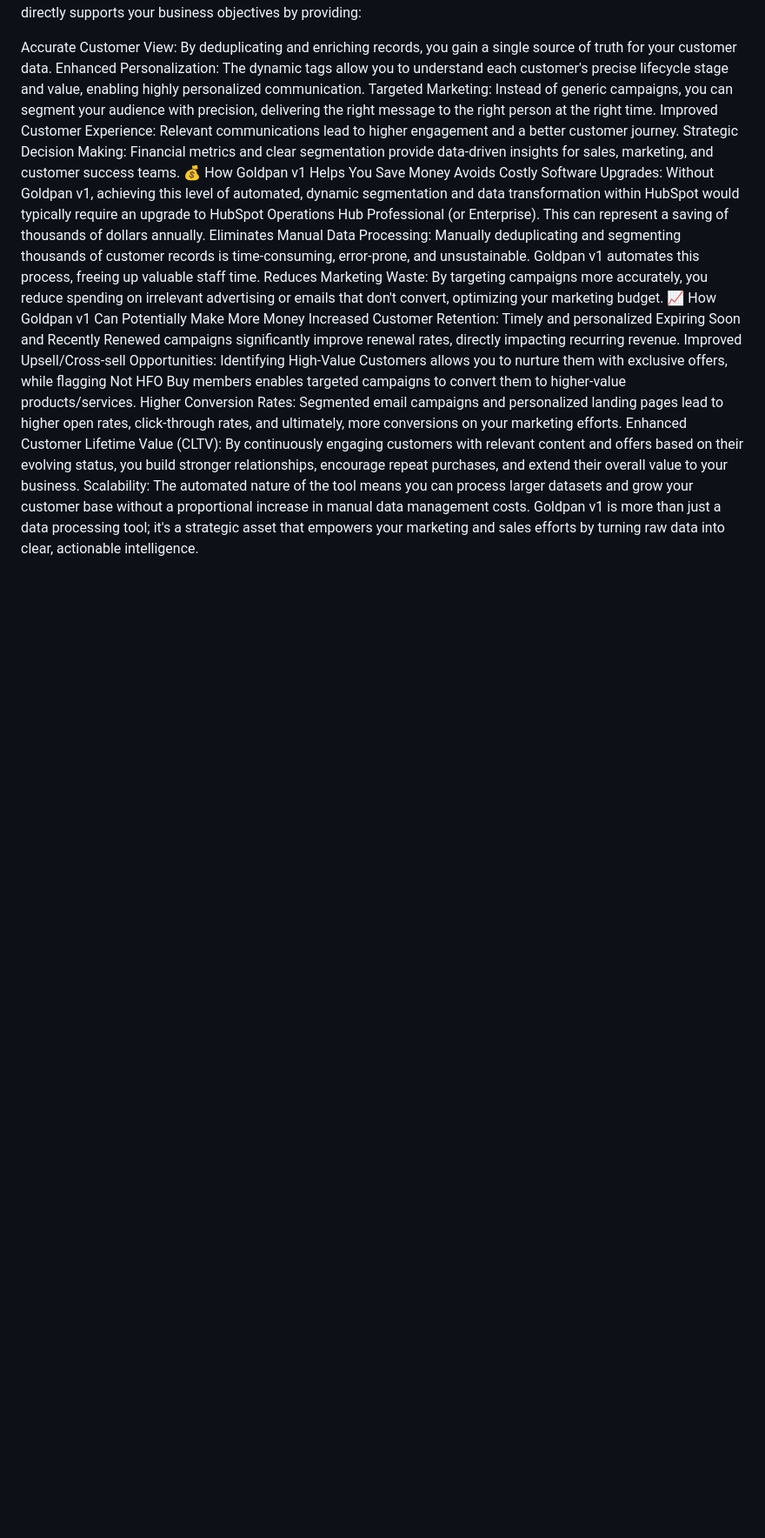
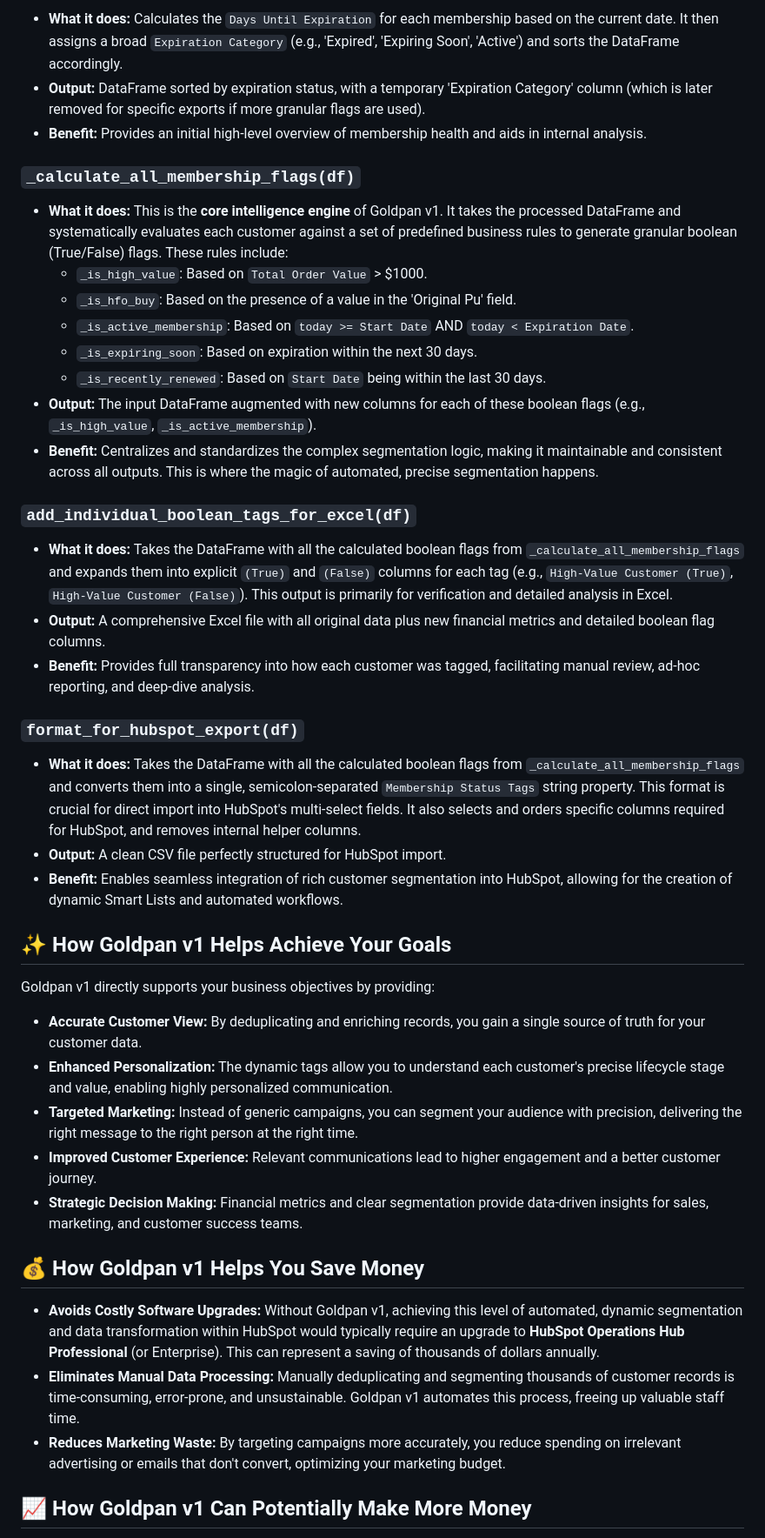
Before and after one commit to aidan-xyz/goldpan, a Markdown page: README.md, the part around the change printed below. Shown: that part at 87% size. Drawn GitHub-style; blank space fills up the shorter version.

```diff
--- a/README.md
+++ b/README.md
@@ -54,18 +43,45 @@ Benefit: Provides full transparency into how each customer was tagged, facilitat
+* **What it does:** Calculates the `Days Until Expiration` for each membership based on the current date. It then assigns a broad `Expiration Category` (e.g., 'Expired', 'Expiring Soon', 'Active') and sorts the DataFrame accordingly.
+* **Output:** DataFrame sorted by expiration status, with a temporary 'Expiration Category' column (which is later removed for specific exports if more granular flags are used).
+* **Benefit:** Provides an initial high-level overview of membership health and aids in internal analysis.
+
+### `_calculate_all_membership_flags(df)`
+
+* **What it does:** This is the **core intelligence engine** of Goldpan v1. It takes the processed DataFrame and systematically evaluates each customer against a set of predefined business rules to generate granular boolean (True/False) flags. These rules include:
+    * `_is_high_value`: Based on `Total Order Value` > $1000.
+    * `_is_hfo_buy`: Based on the presence of a value in the 'Original Pu' field.
+    * `_is_active_membership`: Based on `today >= Start Date` AND `today < Expiration Date`.
+    * `_is_expiring_soon`: Based on expiration within the next 30 days.
+    * `_is_recently_renewed`: Based on `Start Date` being within the last 30 days.
+* **Output:** The input DataFrame augmented with new columns for each of these boolean flags (e.g., `_is_high_value`, `_is_active_membership`).
+* **Benefit:** Centralizes and standardizes the complex segmentation logic, making it maintainable and consistent across all outputs. This is where the magic of automated, precise segmentation happens.
+
+### `add_individual_boolean_tags_for_excel(df)`
+
+* **What it does:** Takes the DataFrame with all the calculated boolean flags from `_calculate_all_membership_flags` and expands them into explicit `(True)` and `(False)` columns for each tag (e.g., `High-Value Customer (True)`, `High-Value Customer (False)`). This output is primarily for verification and detailed analysis in Excel.
+* **Output:** A comprehensive Excel file with all original data plus new financial metrics and detailed boolean flag columns.
+* **Benefit:** Provides full transparency into how each customer was tagged, facilitating manual review, ad-hoc reporting, and deep-dive analysis.
+
+### `format_for_hubspot_export(df)`
+
+* **What it does:** Takes the DataFrame with all the calculated boolean flags from `_calculate_all_membership_flags` and converts them into a single, semicolon-separated `Membership Status Tags` string property. This format is crucial for direct import into HubSpot's multi-select fields. It also selects and orders specific columns required for HubSpot, and removes internal helper columns.
+* **Output:** A clean CSV file perfectly structured for HubSpot import.
+* **Benefit:** Enables seamless integration of rich customer segmentation into HubSpot, allowing for the creation of dynamic Smart Lists and automated workflows.
+
+## ✨ How Goldpan v1 Helps Achieve Your Goals
+
 Goldpan v1 directly supports your business objectives by providing:
 
-Accurate Customer View: By deduplicating and enriching records, you gain a single source of truth for your customer data.
-Enhanced Personalization: The dynamic tags allow you to understand each customer's precise lifecycle stage and value, enabling highly personalized communication.
-Targeted Marketing: Instead of generic campaigns, you can segment your audience with precision, delivering the right message to the right person at the right time.
-Improved Customer Experience: Relevant communications lead to higher engagement and a better customer journey.
-Strategic Decision Making: Financial metrics and clear segmentation provide data-driven insights for sales, marketing, and customer success teams.
-💰 How Goldpan v1 Helps You Save Money
-Avoids Costly Software Upgrades: Without Goldpan v1, achieving this level of automated, dynamic segmentation and data transformation within HubSpot would typically require an upgrade to HubSpot Operations Hub Professional (or Enterprise). This can represent a saving of thousands of dollars annually.
-Eliminates Manual Data Processing: Manually deduplicating and segmenting thousands of customer records is time-consuming, error-prone, and unsustainable. Goldpan v1 automates this process, freeing up valuable staff time.
-Reduces Marketing Waste: By targeting campaigns more accurately, you reduce spending on irrelevant advertising or emails that don't convert, optimizing your marketing budget.
-📈 How Goldpan v1 Can Potentially Make More Money
-Increased Customer Retention: Timely and personalized Expiring Soon and Recently Renewed campaigns significantly improve renewal rates, directly impacting recurring revenue.
-Improved Upsell/Cross-sell Opportunities: Identifying High-Value Customers allows you to nurture them with exclusive offers, while flagging Not HFO Buy members enables targeted campaigns to convert them to higher-value products/services.
-Higher Conversion Rates: Segmented email campaigns and personalized landing pages lead to higher open rates, click-through rates, and ultimately, more conversions on your marketing efforts.
-Enhanced Customer Lifetime Value (CLTV): By continuously engaging customers with relevant content and offers based on their evolving status, you build stronger relationships, encourage repeat purchases, and extend their overall value to your business.
-Scalability: The automated nature of the tool means you can process larger datasets and grow your customer base without a proportional increase in manual data management costs.
-Goldpan v1 is more than just a data processing tool; it's a strategic asset that empowers your marketing and sales efforts by turning raw data into clear, actionable intelligence.
+* **Accurate Customer View:** By deduplicating and enriching records, you gain a single source of truth for your customer data.
+* **Enhanced Personalization:** The dynamic tags allow you to understand each customer's precise lifecycle stage and value, enabling highly personalized communication.
+* **Targeted Marketing:** Instead of generic campaigns, you can segment your audience with precision, delivering the right message to the right person at the right time.
+* **Improved Customer Experience:** Relevant communications lead to higher engagement and a better customer journey.
+* **Strategic Decision Making:** Financial metrics and clear segmentation provide data-driven insights for sales, marketing, and customer success teams.
+
+## 💰 How Goldpan v1 Helps You Save Money
+
+* **Avoids Costly Software Upgrades:** Without Goldpan v1, achieving this level of automated, dynamic segmentation and data transformation within HubSpot would typically require an upgrade to **HubSpot Operations Hub Professional** (or Enterprise). This can represent a saving of thousands of dollars annually.
+* **Eliminates Manual Data Processing:** Manually deduplicating and segmenting thousands of customer records is time-consuming, error-prone, and unsustainable. Goldpan v1 automates this process, freeing up valuable staff time.
+* **Reduces Marketing Waste:** By targeting campaigns more accurately, you reduce spending on irrelevant advertising or emails that don't convert, optimizing your marketing budget.
+
+## 📈 How Goldpan v1 Can Potentially Make More Money
+
```
Also changed, not shown: other parts of README.md (+43 -45 lines).
